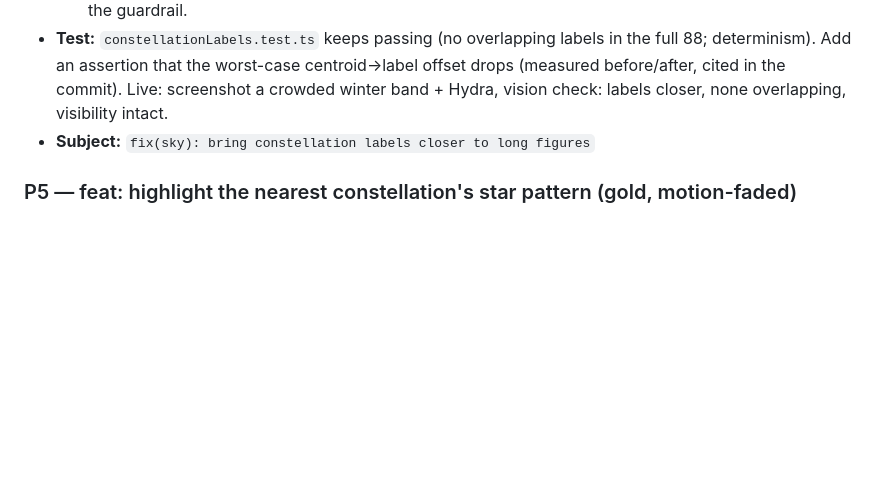
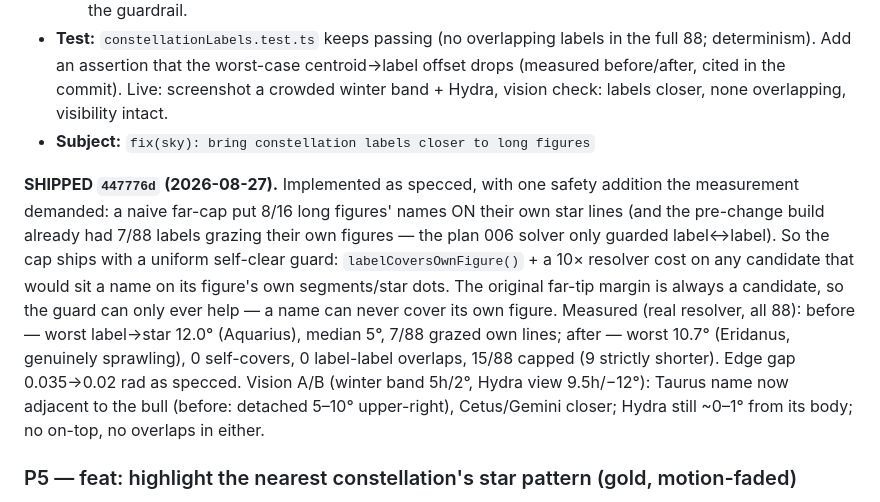
Before and after one commit to raphaeldelors-code/solar-system-3d, a Markdown page: plans/015-360rot-giraffe-labels-highlights.md, the part around the change. GitHub-like rendering; blank space fills up the shorter version.

Commit message:
docs: record plan 015 P4 shipped (447776d) — label cap + self-clear guard

```diff
--- a/plans/015-360rot-giraffe-labels-highlights.md
+++ b/plans/015-360rot-giraffe-labels-highlights.md
@@ -105,6 +105,23 @@ cap)` so the name floats near the figure's centroid/long axis instead of
   none overlapping, visibility intact.
 - **Subject:** `fix(sky): bring constellation labels closer to long figures`
 
+**SHIPPED `447776d` (2026-08-27).** Implemented as specced, with one safety
+addition the measurement demanded: a naive far-cap put 8/16 long figures'
+names ON their own star lines (and the pre-change build already had 7/88
+labels grazing their own figures — the plan 006 solver only guarded
+label↔label). So the cap ships with a uniform self-clear guard:
+`labelCoversOwnFigure()` + a 10× resolver cost on any candidate that would
+sit a name on its figure's own segments/star dots. The original far-tip
+margin is always a candidate, so the guard can only ever help — a name can
+never cover its own figure.
+Measured (real resolver, all 88): before — worst label→star 12.0° (Aquarius),
+median 5°, 7/88 grazed own lines; after — worst 10.7° (Eridanus, genuinely
+sprawling), 0 self-covers, 0 label-label overlaps, 15/88 capped (9 strictly
+shorter). Edge gap 0.035→0.02 rad as specced.
+Vision A/B (winter band 5h/2°, Hydra view 9.5h/−12°): Taurus name now
+adjacent to the bull (before: detached 5–10° upper-right), Cetus/Gemini
+closer; Hydra still ~0–1° from its body; no on-top, no overlaps in either.
+
 ### P5 — feat: highlight the nearest constellation's star pattern (gold, motion-faded)
 
 - **User:** "for the constellation closest to the view, the star pattern should
```
Also changed, not shown: todo.md (+1 -1 lines).
